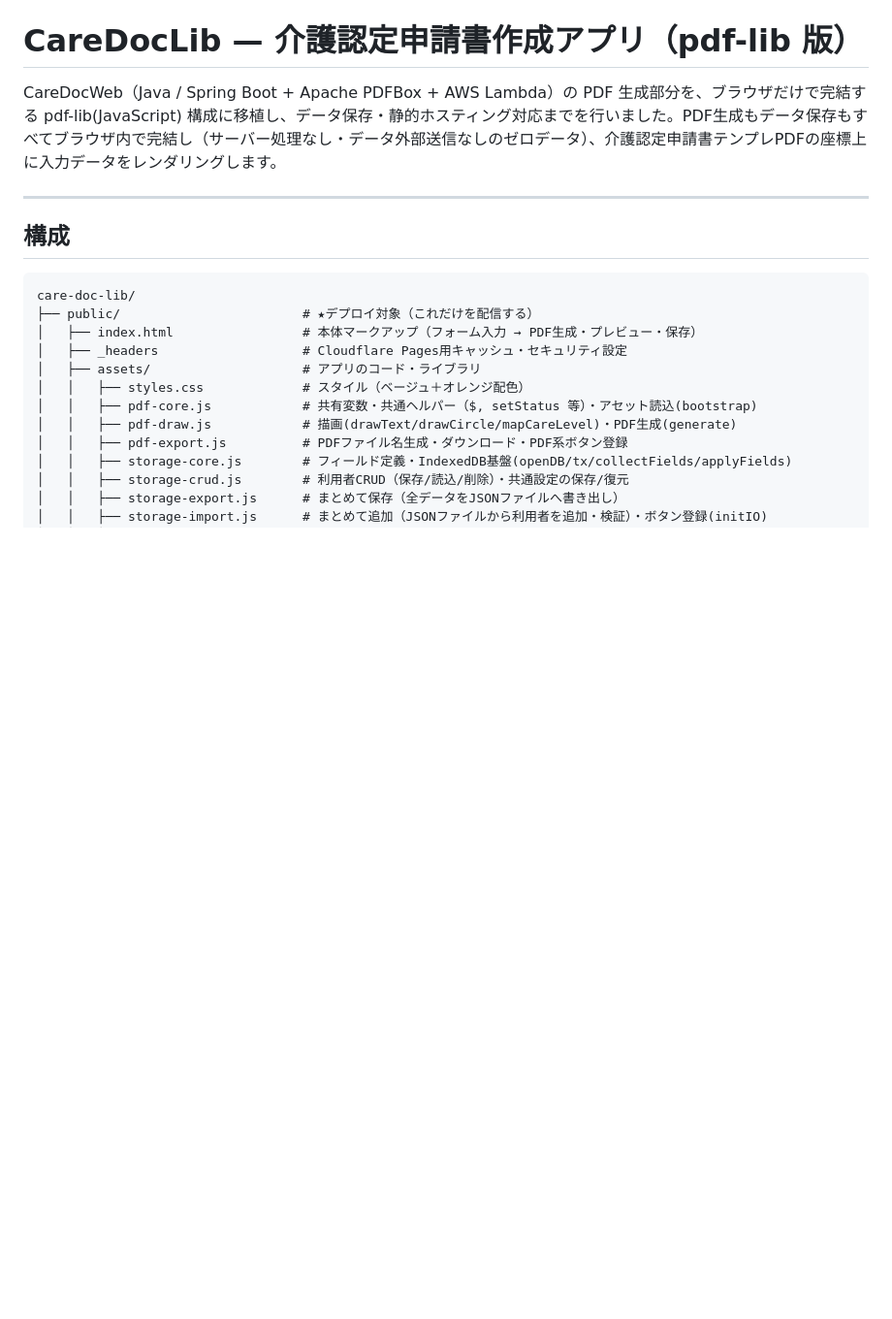
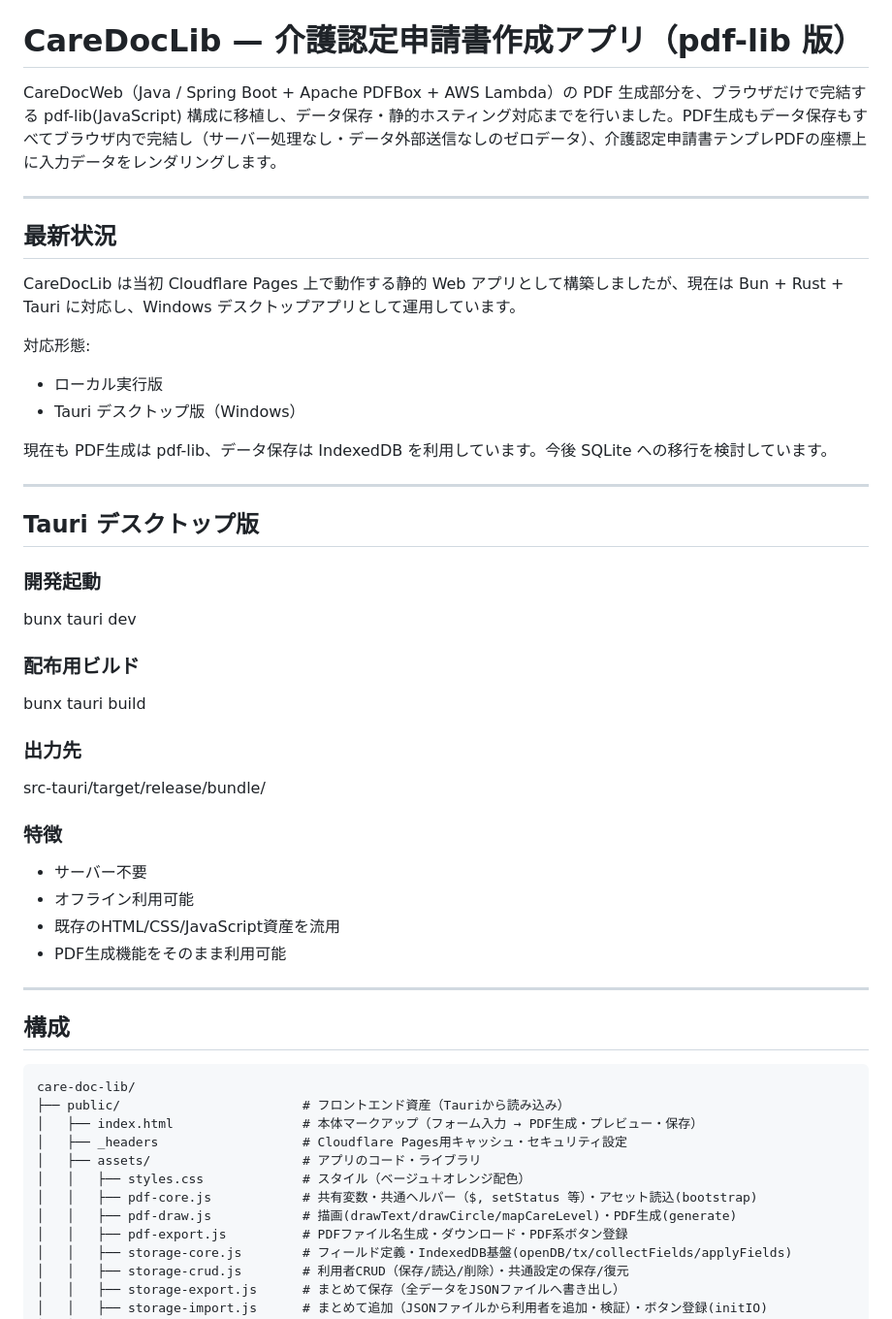
Before and after one commit to masalog/care-doc-lib, a Markdown page: README.md, the part around one of its changes. Shown at 97% size. Drawn GitHub-style; blank space fills up the shorter version.

````diff
--- a/README.md
+++ b/README.md
@@ -1,6 +1,42 @@
 # CareDocLib — 介護認定申請書作成アプリ（pdf-lib 版）
 
 CareDocWeb（Java / Spring Boot + Apache PDFBox + AWS Lambda）の PDF 生成部分を、ブラウザだけで完結する pdf-lib(JavaScript) 構成に移植し、データ保存・静的ホスティング対応までを行いました。PDF生成もデータ保存もすべてブラウザ内で完結し（サーバー処理なし・データ外部送信なしのゼロデータ）、介護認定申請書テンプレPDFの座標上に入力データをレンダリングします。
+
+---
+
+## 最新状況
+
+CareDocLib は当初 Cloudflare Pages 上で動作する静的 Web アプリとして構築しましたが、現在は Bun + Rust + Tauri に対応し、Windows デスクトップアプリとして運用しています。
+
+対応形態:
+
+- ローカル実行版
+- Tauri デスクトップ版（Windows）
+
+現在も PDF生成は pdf-lib、データ保存は IndexedDB を利用しています。今後 SQLite への移行を検討しています。
+
+---
+
+## Tauri デスクトップ版
+
+### 開発起動
+
+bunx tauri dev
+
+### 配布用ビルド
+
+bunx tauri build
+
+### 出力先
+
+src-tauri/target/release/bundle/
+
+### 特徴
+
+- サーバー不要
+- オフライン利用可能
+- 既存のHTML/CSS/JavaScript資産を流用
+- PDF生成機能をそのまま利用可能
 
 ---
 
@@ -8,7 +44,7 @@ CareDocWeb（Java / Spring Boot + Apache PDFBox + AWS Lambda）の PDF 生成部
 
 ```
 care-doc-lib/
-├── public/                        # ★デプロイ対象（これだけを配信する）
+├── public/                        # フロントエンド資産（Tauriから読み込み）
 │   ├── index.html                 # 本体マークアップ（フォーム入力 → PDF生成・プレビュー・保存）
 │   ├── _headers                   # Cloudflare Pages用キャッシュ・セキュリティ設定
 │   ├── assets/                    # アプリのコード・ライブラリ
````
Also changed, not shown: other parts of README.md (+17 -59 lines).
